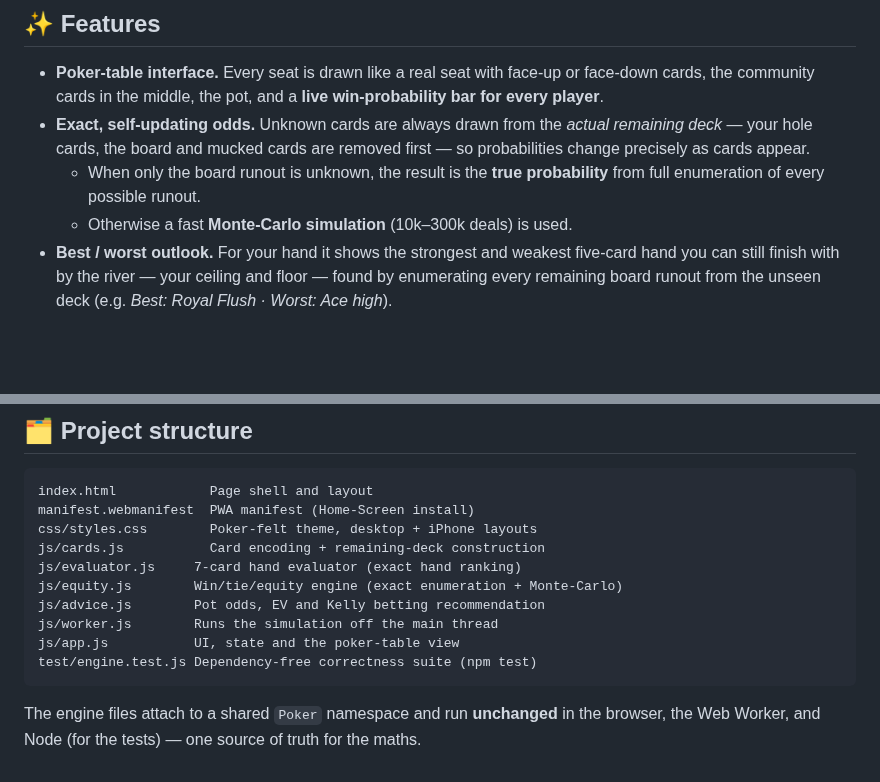
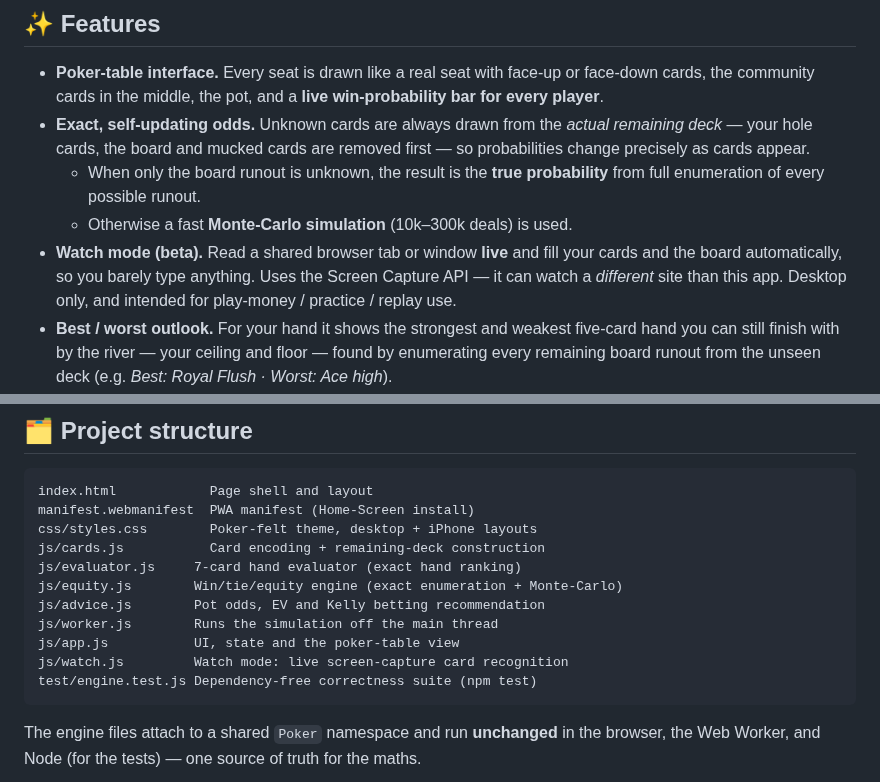
Before and after one commit to hughdwill-byte/Poker-Assistant, a Markdown page: README.md, 2 parts joined by grey strips. GitHub-like rendering; blank space fills up the shorter version.

````diff
--- a/README.md
+++ b/README.md
@@ -23,6 +23,10 @@ can host it for free on **GitHub Pages** and use it live at the table.
   - When only the board runout is unknown, the result is the **true
     probability** from full enumeration of every possible runout.
   - Otherwise a fast **Monte-Carlo simulation** (10k–300k deals) is used.
+- **Watch mode (beta).** Read a shared browser tab or window **live** and fill
+  your cards and the board automatically, so you barely type anything. Uses the
+  Screen Capture API — it can watch a *different* site than this app. Desktop
+  only, and intended for play-money / practice / replay use.
 - **Best / worst outlook.** For your hand it shows the strongest and weakest
   five-card hand you can still finish with by the river — your ceiling and
   floor — found by enumerating every remaining board runout from the unseen
@@ -162,6 +195,7 @@ js/equity.js        Win/tie/equity engine (exact enumeration + Monte-Carlo)
 js/advice.js        Pot odds, EV and Kelly betting recommendation
 js/worker.js        Runs the simulation off the main thread
 js/app.js           UI, state and the poker-table view
+js/watch.js         Watch mode: live screen-capture card recognition
 test/engine.test.js Dependency-free correctness suite (npm test)
 ```
 
````
Also changed, not shown: other parts of README.md (+29 -0 lines), docs/images/watch-mode.png (added), 4 other files.
